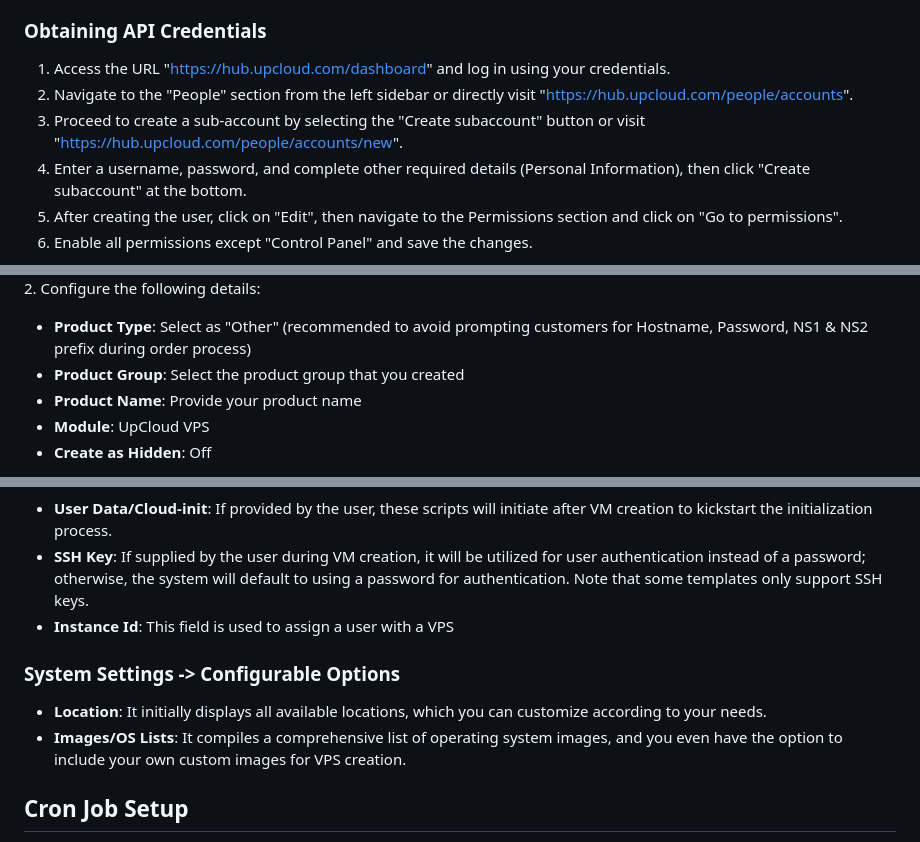
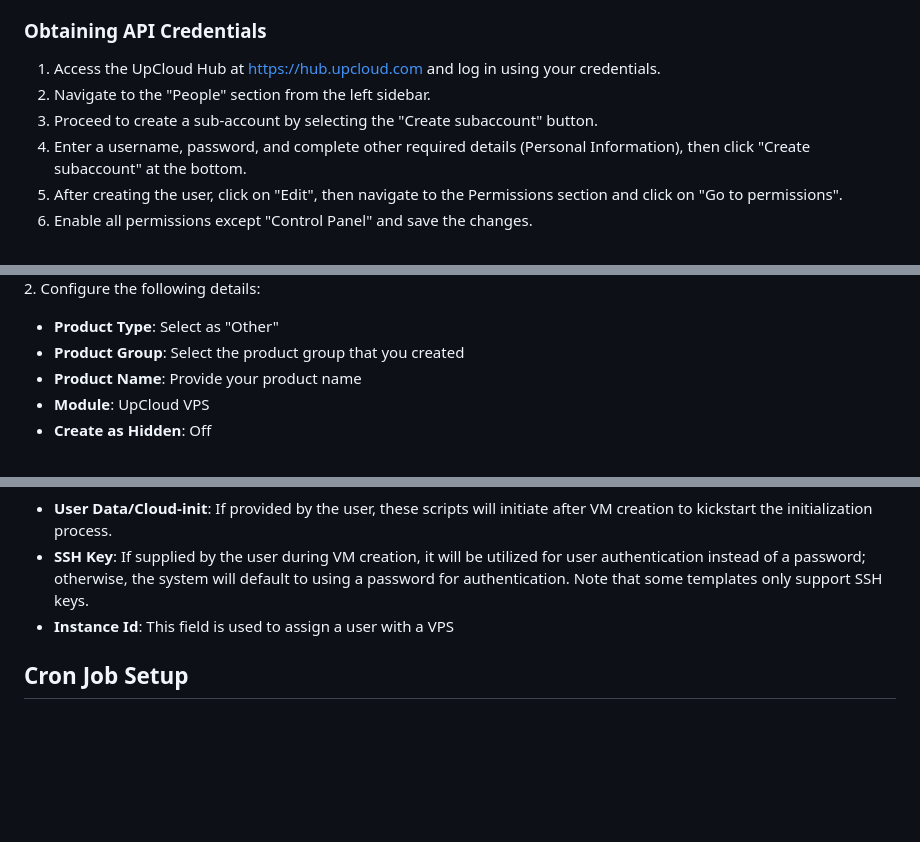
Before and after one commit to UpCloudLtd/upcloud-whmcs-module, a Markdown page: docs/INSTALL.md, 3 parts joined by grey strips. Drawn GitHub-style; blank space fills up the shorter version.

```diff
--- a/docs/INSTALL.md
+++ b/docs/INSTALL.md
@@ -69,9 +69,9 @@ The UpCloud VPS Module for WHMCS is a versatile tool designed to assist business
 
 ### Obtaining API Credentials
 
-1. Access the URL "https://hub.upcloud.com/dashboard" and log in using your credentials.
-2. Navigate to the "People" section from the left sidebar or directly visit "https://hub.upcloud.com/people/accounts".
-3. Proceed to create a sub-account by selecting the "Create subaccount" button or visit "https://hub.upcloud.com/people/accounts/new".
+1. Access the UpCloud Hub at  https://hub.upcloud.com and log in using your credentials.
+2. Navigate to the "People" section from the left sidebar.
+3. Proceed to create a sub-account by selecting the "Create subaccount" button.
 4. Enter a username, password, and complete other required details (Personal Information), then click "Create subaccount" at the bottom.
 5. After creating the user, click on "Edit", then navigate to the Permissions section and click on "Go to permissions".
 6. Enable all permissions except "Control Panel" and save the changes.
@@ -124,7 +124,7 @@ Reference: https://docs.whmcs.com/Servers
 
 ![New Product](images/new_product.png)
 2. Configure the following details:
-   - **Product Type**: Select as "Other" (recommended to avoid prompting customers for Hostname, Password, NS1 & NS2 prefix during order process)
+   - **Product Type**: Select as "Other"
    - **Product Group**: Select the product group that you created
    - **Product Name**: Provide your product name
    - **Module**: UpCloud VPS
@@ -202,11 +197,6 @@ To add an existing UpCloud VPS to a user's account:
 - **SSH Key**: If supplied by the user during VM creation, it will be utilized for user authentication instead of a password; otherwise, the system will default to using a password for authentication. Note that some templates only support SSH keys.
 - **Instance Id**: This field is used to assign a user with a VPS
 
-### System Settings -> Configurable Options
-
-- **Location**: It initially displays all available locations, which you can customize according to your needs.
-- **Images/OS Lists**: It compiles a comprehensive list of operating system images, and you even have the option to include your own custom images for VPS creation.
-
 ## Cron Job Setup
 
 The administrator must schedule cron jobs to run every 5 minutes to generate bandwidth usage graphs. This is essential for the bandwidth monitoring feature to work properly.
```
Also changed, not shown: other parts of docs/INSTALL.md (+11 -16 lines), README.md (+2 -15 lines), docs/images/configurable_options.png (deleted), docs/images/configurable_options_custom.png (deleted), docs/images/configurable_options_normal.png (added), docs/images/location.png (deleted), docs/images/os_prices.png (deleted).
